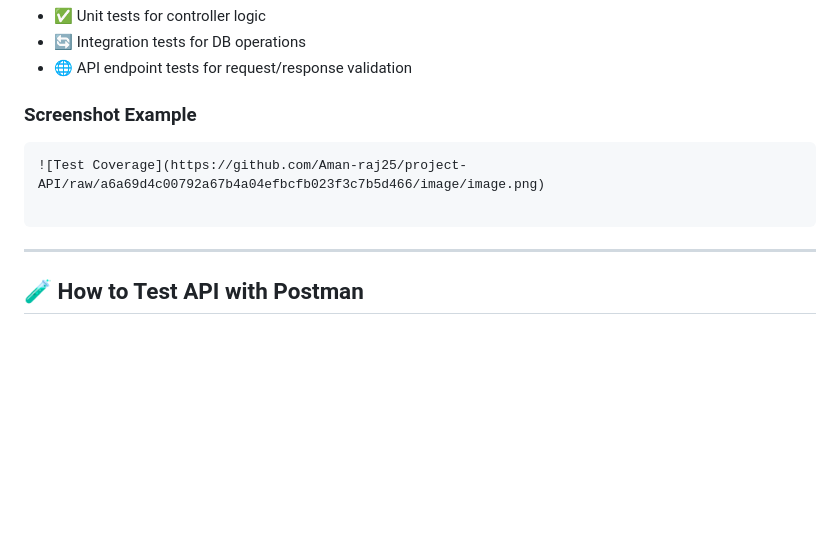
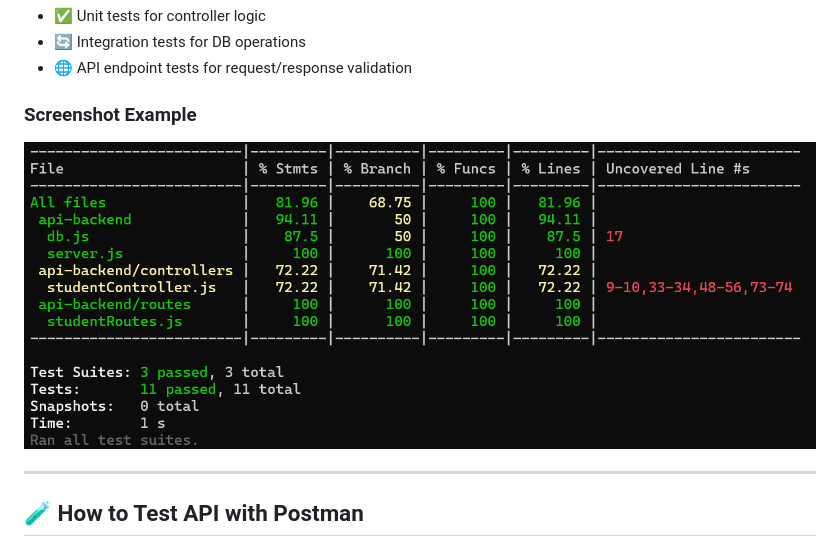
Before and after one commit to Aman-raj25/project-API, a Markdown page: README.md, the part around the change. Rendered like a GitHub page; blank space fills up the shorter version.

````diff
--- a/README.md
+++ b/README.md
@@ -111,10 +111,9 @@ npm test -- --coverage
 
 ### Screenshot Example
 
-```
-![Test Coverage](https://github.com/Aman-raj25/project-API/raw/a6a69d4c00792a67b4a04efbcfb023f3c7b5d466/image/image.png)
 
-```
+![Test Coverage](https://github.com/Aman-raj25/project-API/blob/main/image/image.png?raw=true)
+
 
 ---
 
````
